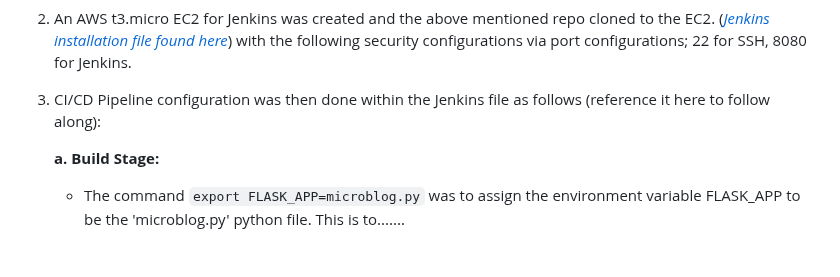
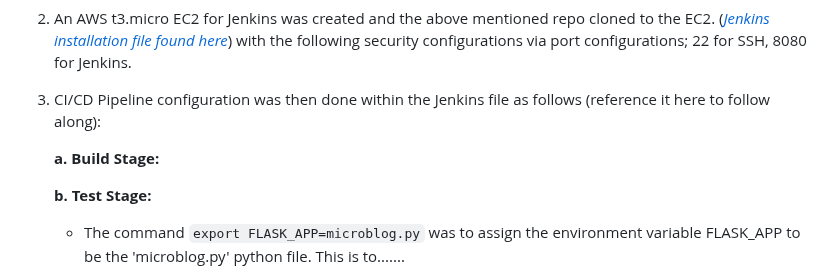
Before and after one commit to ClintKan/microblog_EC2_deployment, a Markdown page: README.md, the part around one of its changes. Drawn GitHub-style; blank space fills up the shorter version.

````diff
--- a/README.md
+++ b/README.md
@@ -24,6 +24,8 @@ eventually the deploy stage.
 3. CI/CD Pipeline configuration was then done within the Jenkins file as follows (reference it here to follow along):
 
    **a. Build Stage:**
+
+   **b. Test Stage:**
 	- The command ```export FLASK_APP=microblog.py``` was to assign the environment variable FLASK_APP to be the 'microblog.py' python file. This is to.......
 	- The command ```gunicorn -b :5000 -w 4 microblog:app``` was to launch gunicorn app, a web server graphics interface used to run web apps, while assigning the use of port number 5000, hosting and/or serving
 	the app; microblog (a flask app).
````
Also changed, not shown: other parts of README.md (+2 -2 lines).
